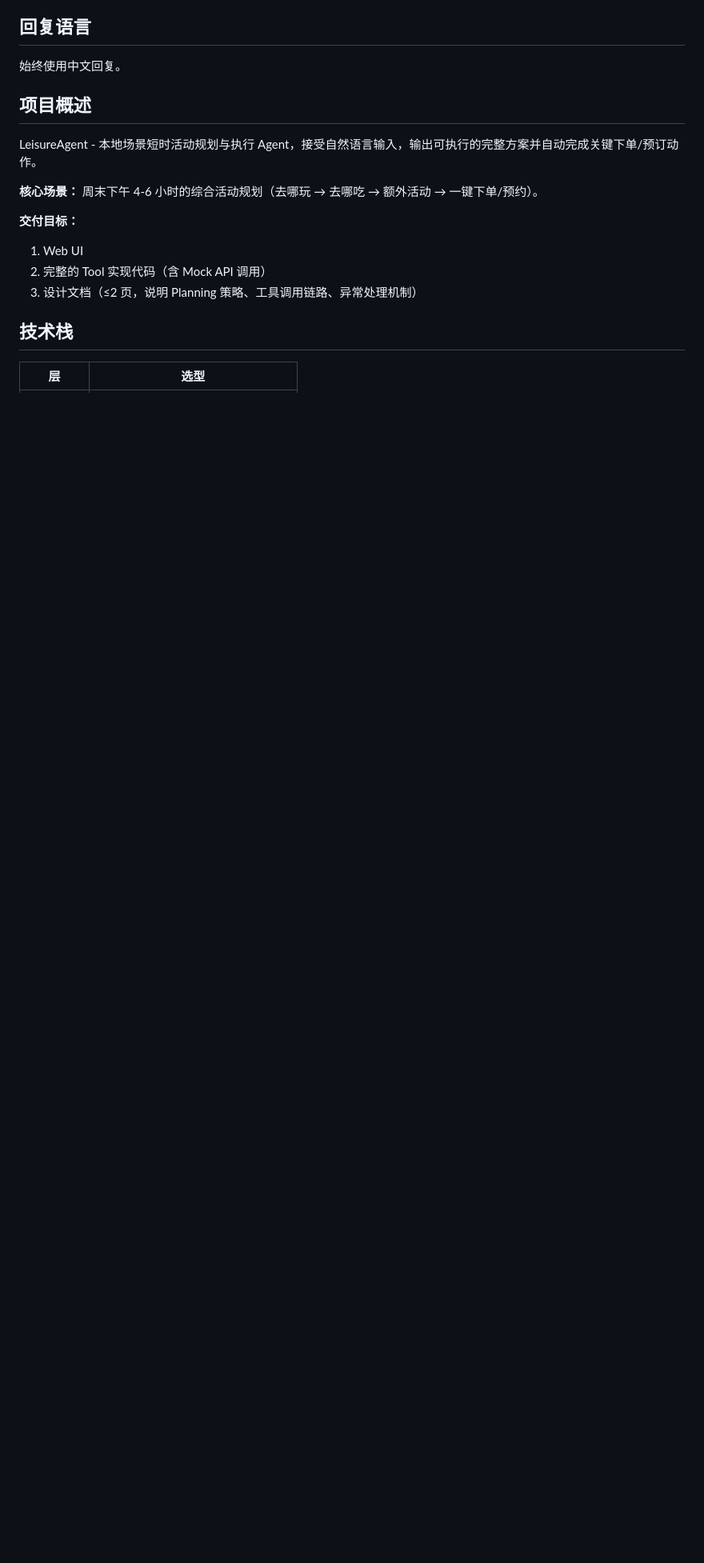
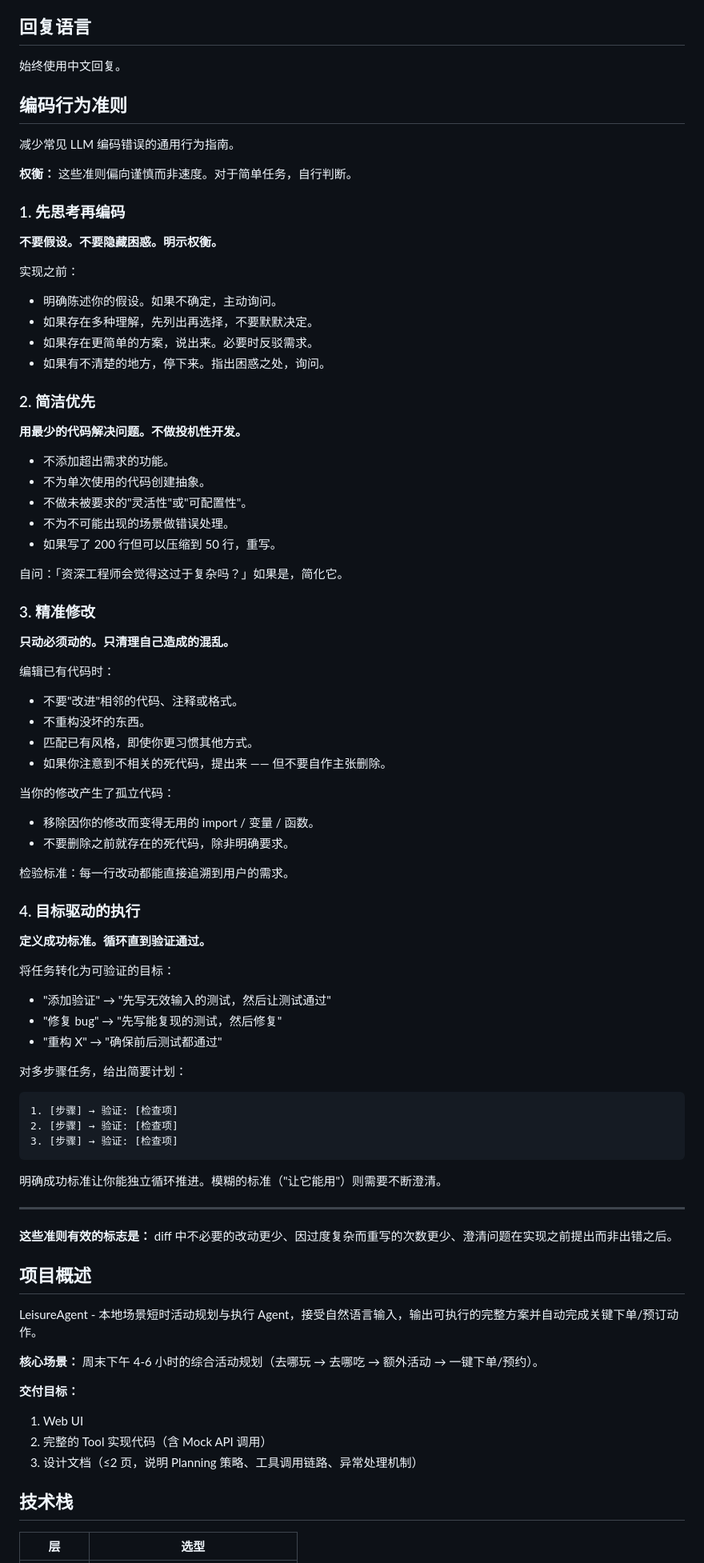
Before and after one commit to MOOSTTAR/LeisureAgent, a Markdown page: .claude/CLAUDE.md, the part around the change. Shown at 80% size. Rendered like a GitHub page; blank space fills up the shorter version.

Commit message:
合并桌面 CLAUDE.md 中的编码行为准则到项目 CLAUDE.md
Co-Authored-By: Claude Opus 4.7 <noreply@anthropic.com>

````diff
--- a/.claude/CLAUDE.md
+++ b/.claude/CLAUDE.md
@@ -5,6 +5,77 @@ This file provides guidance to Claude Code when working with this codebase.
 ## 回复语言
 
 始终使用中文回复。
+
+## 编码行为准则
+
+减少常见 LLM 编码错误的通用行为指南。
+
+**权衡：** 这些准则偏向谨慎而非速度。对于简单任务，自行判断。
+
+### 1. 先思考再编码
+
+**不要假设。不要隐藏困惑。明示权衡。**
+
+实现之前：
+
+- 明确陈述你的假设。如果不确定，主动询问。
+- 如果存在多种理解，先列出再选择，不要默默决定。
+- 如果存在更简单的方案，说出来。必要时反驳需求。
+- 如果有不清楚的地方，停下来。指出困惑之处，询问。
+
+### 2. 简洁优先
+
+**用最少的代码解决问题。不做投机性开发。**
+
+- 不添加超出需求的功能。
+- 不为单次使用的代码创建抽象。
+- 不做未被要求的"灵活性"或"可配置性"。
+- 不为不可能出现的场景做错误处理。
+- 如果写了 200 行但可以压缩到 50 行，重写。
+
+自问：「资深工程师会觉得这过于复杂吗？」如果是，简化它。
+
+### 3. 精准修改
+
+**只动必须动的。只清理自己造成的混乱。**
+
+编辑已有代码时：
+
+- 不要"改进"相邻的代码、注释或格式。
+- 不重构没坏的东西。
+- 匹配已有风格，即使你更习惯其他方式。
+- 如果你注意到不相关的死代码，提出来 —— 但不要自作主张删除。
+
+当你的修改产生了孤立代码：
+
+- 移除因你的修改而变得无用的 import / 变量 / 函数。
+- 不要删除之前就存在的死代码，除非明确要求。
+
+检验标准：每一行改动都能直接追溯到用户的需求。
+
+### 4. 目标驱动的执行
+
+**定义成功标准。循环直到验证通过。**
+
+将任务转化为可验证的目标：
+
+- "添加验证" → "先写无效输入的测试，然后让测试通过"
+- "修复 bug" → "先写能复现的测试，然后修复"
+- "重构 X" → "确保前后测试都通过"
+
+对多步骤任务，给出简要计划：
+
+```text
+1. [步骤] → 验证: [检查项]
+2. [步骤] → 验证: [检查项]
+3. [步骤] → 验证: [检查项]
+```
+
+明确成功标准让你能独立循环推进。模糊的标准（"让它能用"）则需要不断澄清。
+
+---
+
+**这些准则有效的标志是：** diff 中不必要的改动更少、因过度复杂而重写的次数更少、澄清问题在实现之前提出而非出错之后。
 
 ## 项目概述
 
````
